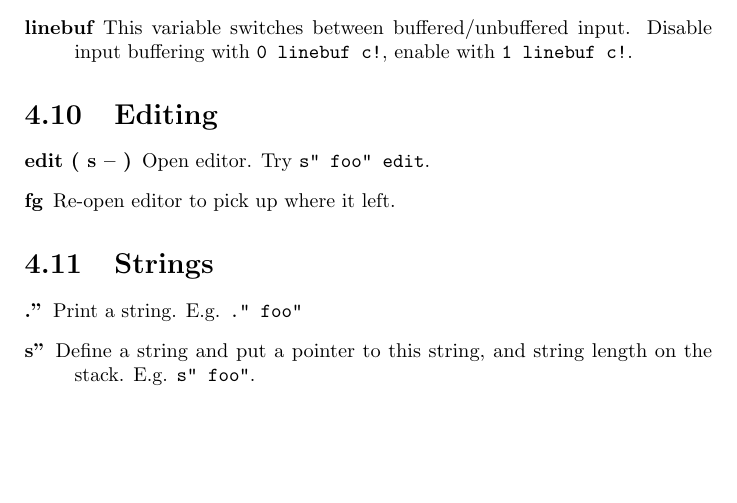
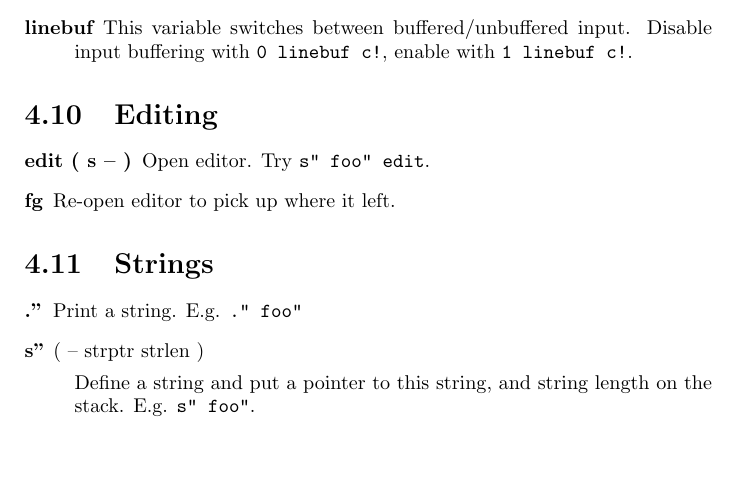
Before and after one commit to jkotlinski/durexforth, a LaTeX document (docs/manual.tex, which reads docs/forth.tex): part of page 13 of 15, cut so that both start at the same text. Compiled offline with pdfLaTeX.

Commit message:
improve s" docs

```diff
--- a/docs/forth.tex
+++ b/docs/forth.tex
@@ -350,7 +350,7 @@ Re-open editor to pick up where it left.
 
 Print a string. E.g. \texttt{." foo"}
 
-\item[s"]
+\item[s"] ( -- strptr strlen )
 
 Define a string and put a pointer to this string, and string length on the stack. E.g. \texttt{s" foo"}.
 
```
